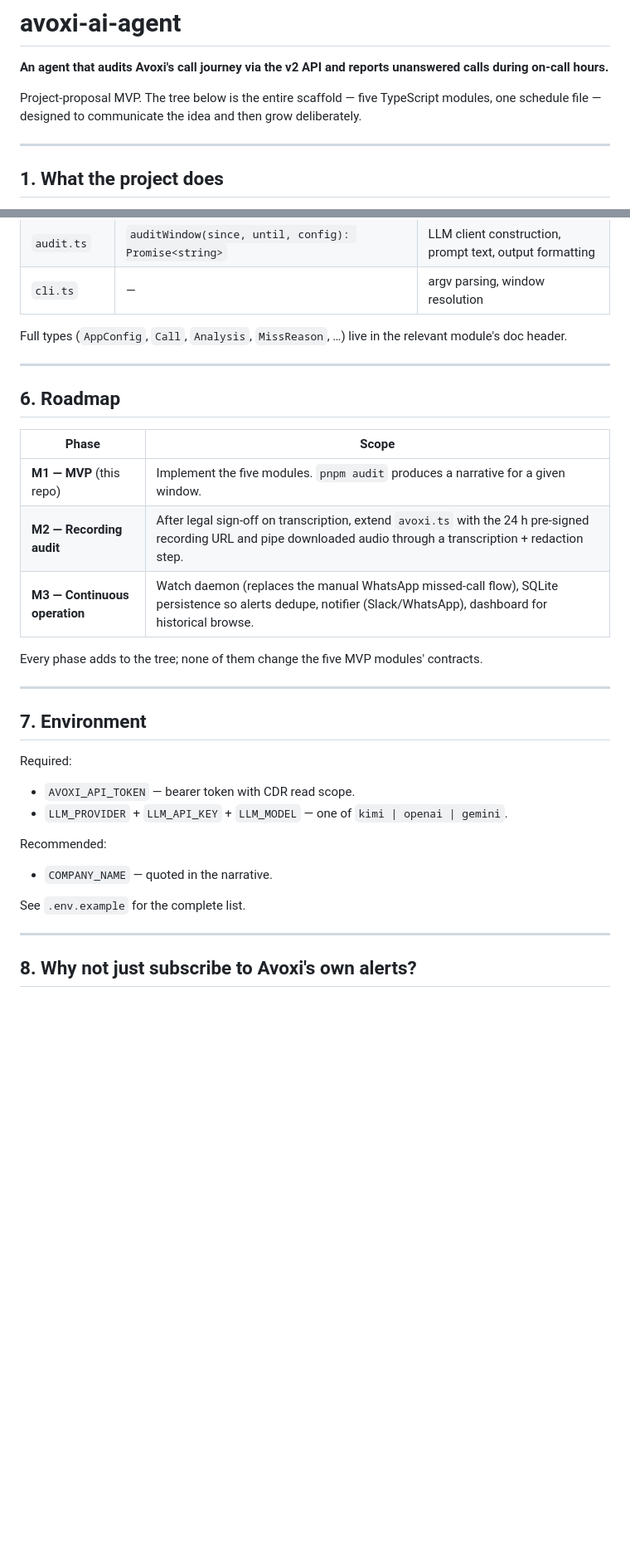
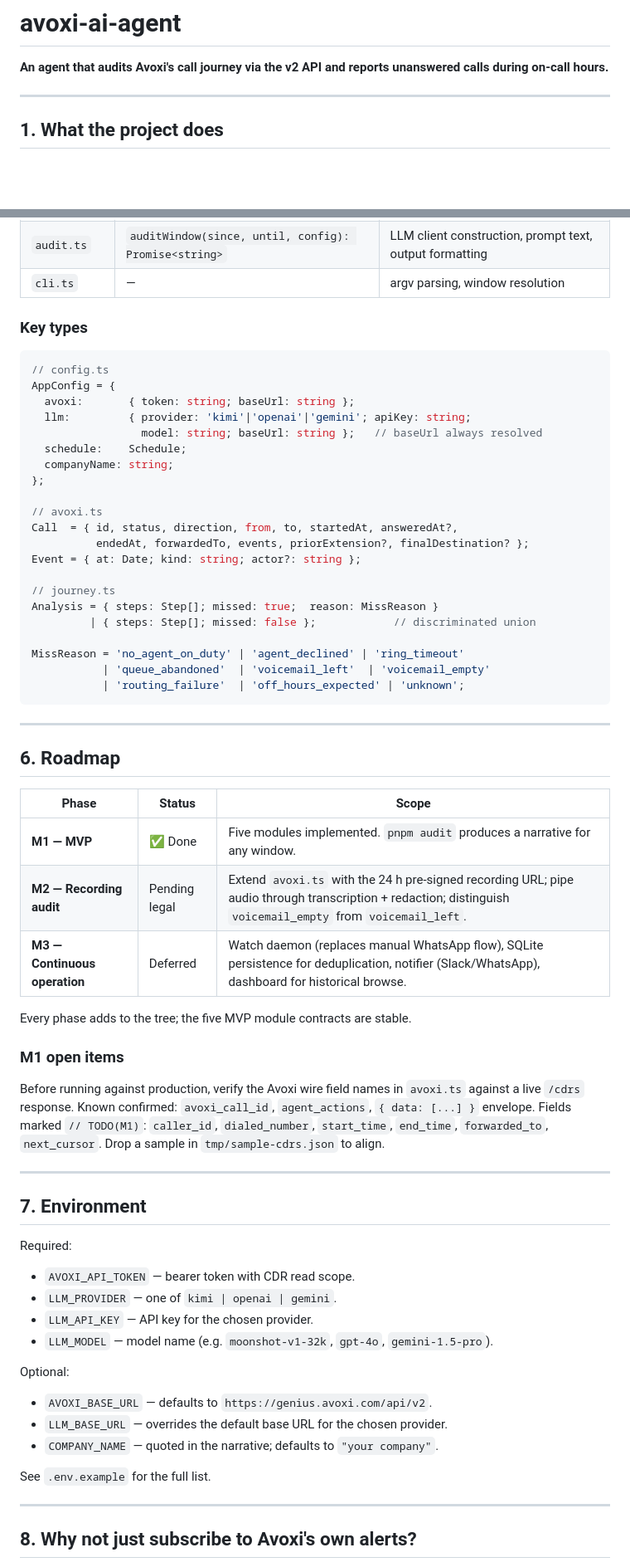
Before and after one commit to Santiagocetran/avoxi-ai-agent, a Markdown page: README.md, 2 parts joined by grey strips. Shown at 83% size. Rendered like a GitHub page; blank space fills up the shorter version.

````diff
--- a/README.md
+++ b/README.md
@@ -2,10 +2,6 @@
 
 **An agent that audits Avoxi's call journey via the v2 API and reports
 unanswered calls during on-call hours.**
-
-Project-proposal MVP. The tree below is the entire scaffold — five
-TypeScript modules, one schedule file — designed to communicate the idea
-and then grow deliberately.
 
 ---
 
@@ -111,21 +111,51 @@ contract is fixed, implementation lands in M1 (§6).
 | `audit.ts` | `auditWindow(since, until, config): Promise<string>` | LLM client construction, prompt text, output formatting |
 | `cli.ts` | — | argv parsing, window resolution |
 
-Full types (`AppConfig`, `Call`, `Analysis`, `MissReason`, …) live in the
-relevant module's doc header.
+### Key types
+
+```ts
+// config.ts
+AppConfig = {
+  avoxi:       { token: string; baseUrl: string };
+  llm:         { provider: 'kimi'|'openai'|'gemini'; apiKey: string;
+                 model: string; baseUrl: string };   // baseUrl always resolved
+  schedule:    Schedule;
+  companyName: string;
+};
+
+// avoxi.ts
+Call  = { id, status, direction, from, to, startedAt, answeredAt?,
+          endedAt, forwardedTo, events, priorExtension?, finalDestination? };
+Event = { at: Date; kind: string; actor?: string };
+
+// journey.ts
+Analysis = { steps: Step[]; missed: true;  reason: MissReason }
+         | { steps: Step[]; missed: false };            // discriminated union
+
+MissReason = 'no_agent_on_duty' | 'agent_declined' | 'ring_timeout'
+           | 'queue_abandoned'  | 'voicemail_left'  | 'voicemail_empty'
+           | 'routing_failure'  | 'off_hours_expected' | 'unknown';
+```
 
 ---
 
 ## 6. Roadmap
 
-| Phase | Scope |
-|---|---|
-| **M1 — MVP** (this repo) | Implement the five modules. `pnpm audit` produces a narrative for a given window. |
-| **M2 — Recording audit** | After legal sign-off on transcription, extend `avoxi.ts` with the 24 h pre-signed recording URL and pipe downloaded audio through a transcription + redaction step. |
-| **M3 — Continuous operation** | Watch daemon (replaces the manual WhatsApp missed-call flow), SQLite persistence so alerts dedupe, notifier (Slack/WhatsApp), dashboard for historical browse. |
+| Phase | Status | Scope |
+|---|---|---|
+| **M1 — MVP** | ✅ Done | Five modules implemented. `pnpm audit` produces a narrative for any window. |
+| **M2 — Recording audit** | Pending legal | Extend `avoxi.ts` with the 24 h pre-signed recording URL; pipe audio through transcription + redaction; distinguish `voicemail_empty` from `voicemail_left`. |
+| **M3 — Continuous operation** | Deferred | Watch daemon (replaces manual WhatsApp flow), SQLite persistence for deduplication, notifier (Slack/WhatsApp), dashboard for historical browse. |
 
-Every phase adds to the tree; none of them change the five MVP modules'
-contracts.
+Every phase adds to the tree; the five MVP module contracts are stable.
+
+### M1 open items
+
+Before running against production, verify the Avoxi wire field names in
+`avoxi.ts` against a live `/cdrs` response. Known confirmed: `avoxi_call_id`,
+`agent_actions`, `{ data: [...] }` envelope. Fields marked `// TODO(M1)`:
+`caller_id`, `dialed_number`, `start_time`, `end_time`, `forwarded_to`,
+`next_cursor`. Drop a sample in `tmp/sample-cdrs.json` to align.
 
 ---
 
@@ -134,13 +164,17 @@ contracts.
 Required:
 
 - `AVOXI_API_TOKEN` — bearer token with CDR read scope.
-- `LLM_PROVIDER` + `LLM_API_KEY` + `LLM_MODEL` — one of `kimi | openai | gemini`.
+- `LLM_PROVIDER` — one of `kimi | openai | gemini`.
+- `LLM_API_KEY` — API key for the chosen provider.
+- `LLM_MODEL` — model name (e.g. `moonshot-v1-32k`, `gpt-4o`, `gemini-1.5-pro`).
 
-Recommended:
+Optional:
 
-- `COMPANY_NAME` — quoted in the narrative.
+- `AVOXI_BASE_URL` — defaults to `https://genius.avoxi.com/api/v2`.
+- `LLM_BASE_URL` — overrides the default base URL for the chosen provider.
+- `COMPANY_NAME` — quoted in the narrative; defaults to `"your company"`.
 
-See `.env.example` for the complete list.
+See `.env.example` for the full list.
 
 ---
 
````
Also changed, not shown: other parts of README.md (+45 -41 lines).
